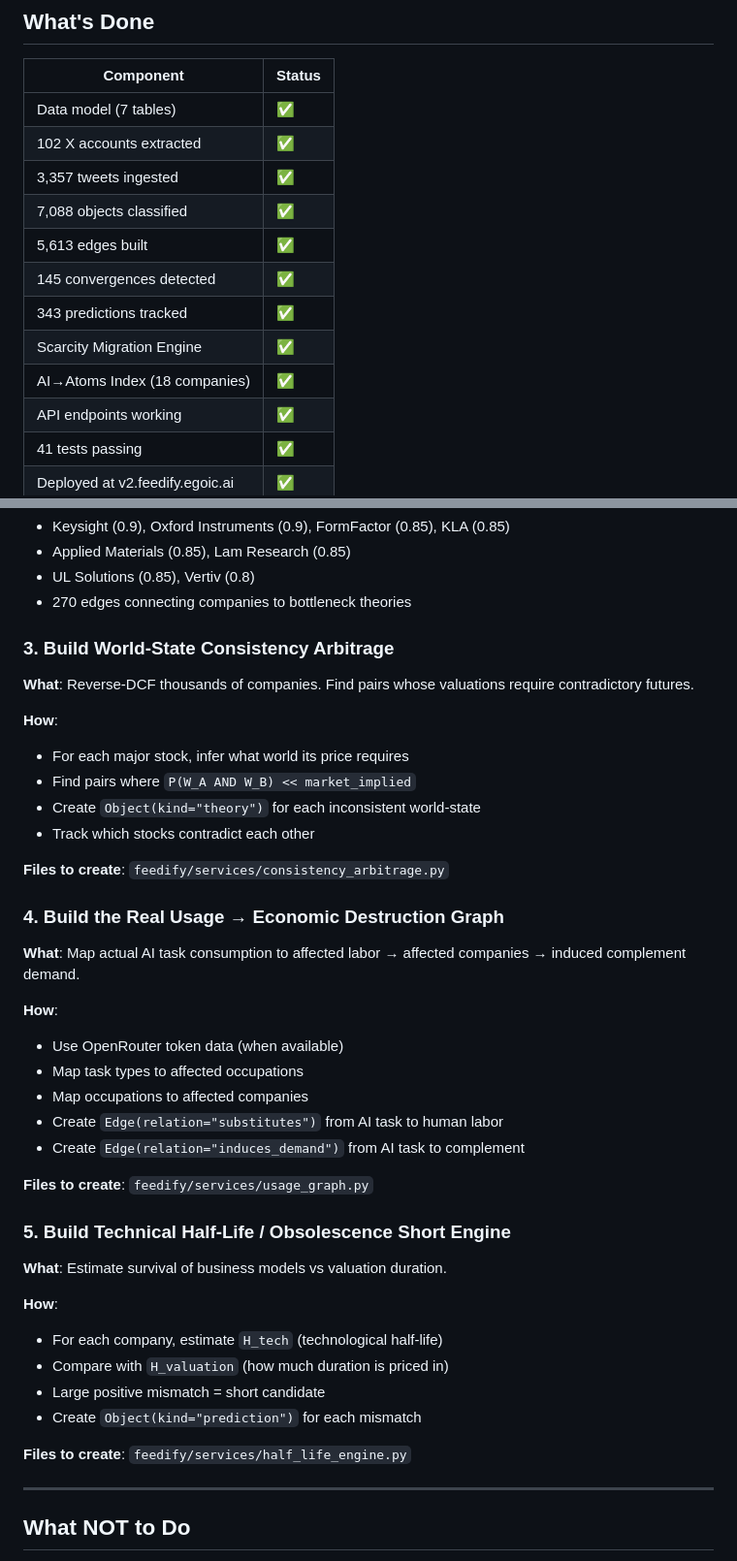
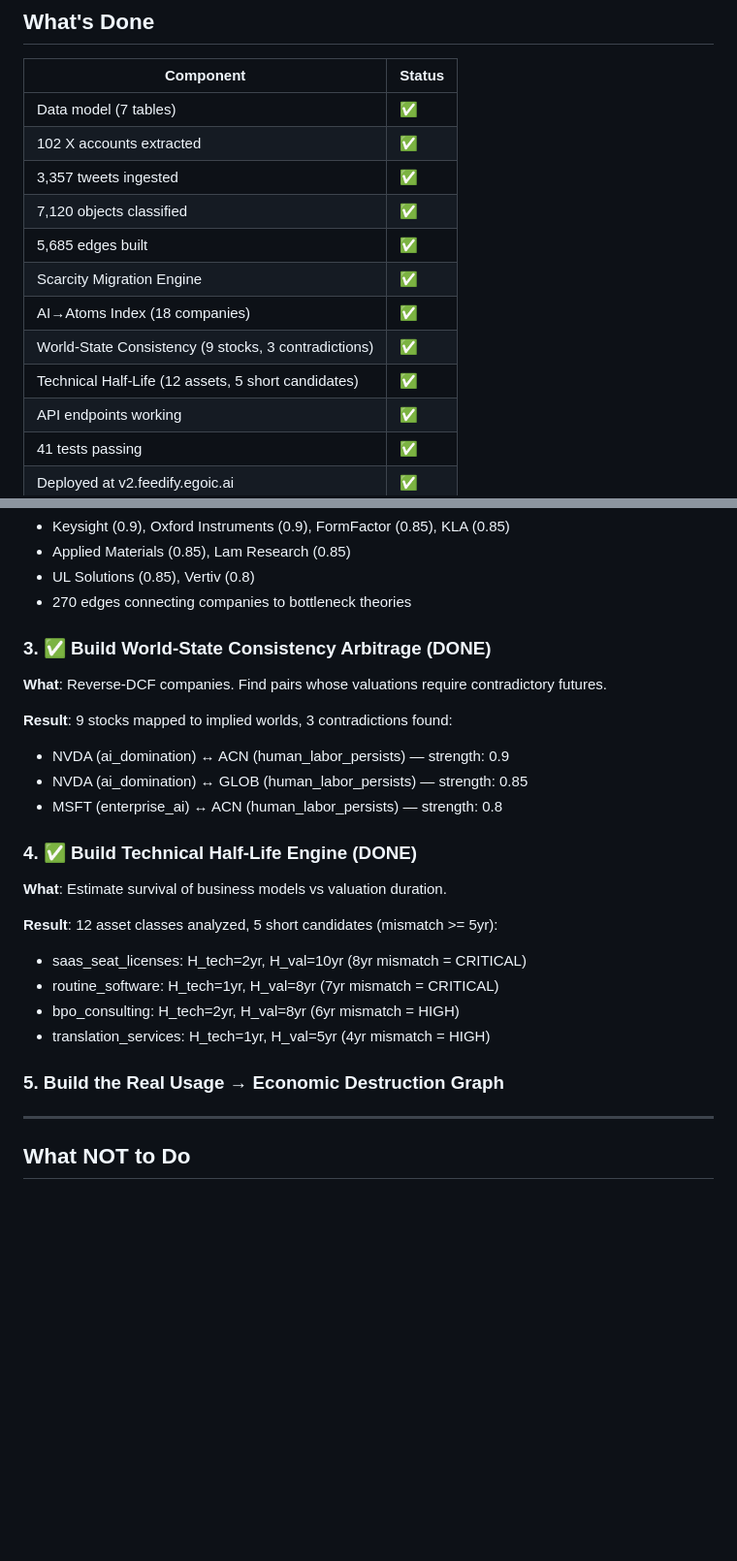
Before and after one commit to prx0r/feedify, a Markdown page: NEXT_STEPS.md, 2 parts joined by grey strips. Shown at 97% size. GitHub-like rendering; blank space fills up the shorter version.

Commit message:
Update NEXT_STEPS: consistency + half-life done

```diff
--- a/NEXT_STEPS.md
+++ b/NEXT_STEPS.md
@@ -12,12 +12,12 @@
 | Data model (7 tables) | ✅ |
 | 102 X accounts extracted | ✅ |
 | 3,357 tweets ingested | ✅ |
-| 7,088 objects classified | ✅ |
-| 5,613 edges built | ✅ |
-| 145 convergences detected | ✅ |
-| 343 predictions tracked | ✅ |
+| 7,120 objects classified | ✅ |
+| 5,685 edges built | ✅ |
 | Scarcity Migration Engine | ✅ |
 | AI→Atoms Index (18 companies) | ✅ |
+| World-State Consistency (9 stocks, 3 contradictions) | ✅ |
+| Technical Half-Life (12 assets, 5 short candidates) | ✅ |
 | API endpoints working | ✅ |
 | 41 tests passing | ✅ |
 | Deployed at v2.feedify.egoic.ai | ✅ |
@@ -40,39 +40,24 @@
 - UL Solutions (0.85), Vertiv (0.8)
 - 270 edges connecting companies to bottleneck theories
 
-### 3. Build World-State Consistency Arbitrage
-**What**: Reverse-DCF thousands of companies. Find pairs whose valuations require contradictory futures.
+### 3. ✅ Build World-State Consistency Arbitrage (DONE)
+**What**: Reverse-DCF companies. Find pairs whose valuations require contradictory futures.
 
-**How**:
-- For each major stock, infer what world its price requires
-- Find pairs where `P(W_A AND W_B) << market_implied`
-- Create `Object(kind="theory")` for each inconsistent world-state
-- Track which stocks contradict each other
+**Result**: 9 stocks mapped to implied worlds, 3 contradictions found:
+- NVDA (ai_domination) ↔ ACN (human_labor_persists) — strength: 0.9
+- NVDA (ai_domination) ↔ GLOB (human_labor_persists) — strength: 0.85
+- MSFT (enterprise_ai) ↔ ACN (human_labor_persists) — strength: 0.8
 
-**Files to create**: `feedify/services/consistency_arbitrage.py`
-
-### 4. Build the Real Usage → Economic Destruction Graph
-**What**: Map actual AI task consumption to affected labor → affected companies → induced complement demand.
-
-**How**:
-- Use OpenRouter token data (when available)
-- Map task types to affected occupations
-- Map occupations to affected companies
-- Create `Edge(relation="substitutes")` from AI task to human labor
-- Create `Edge(relation="induces_demand")` from AI task to complement
-
-**Files to create**: `feedify/services/usage_graph.py`
-
-### 5. Build Technical Half-Life / Obsolescence Short Engine
+### 4. ✅ Build Technical Half-Life Engine (DONE)
 **What**: Estimate survival of business models vs valuation duration.
 
-**How**:
-- For each company, estimate `H_tech` (technological half-life)
-- Compare with `H_valuation` (how much duration is priced in)
-- Large positive mismatch = short candidate
-- Create `Object(kind="prediction")` for each mismatch
+**Result**: 12 asset classes analyzed, 5 short candidates (mismatch >= 5yr):
+- saas_seat_licenses: H_tech=2yr, H_val=10yr (8yr mismatch = CRITICAL)
+- routine_software: H_tech=1yr, H_val=8yr (7yr mismatch = CRITICAL)
+- bpo_consulting: H_tech=2yr, H_val=8yr (6yr mismatch = HIGH)
+- translation_services: H_tech=1yr, H_val=5yr (4yr mismatch = HIGH)
 
-**Files to create**: `feedify/services/half_life_engine.py`
+### 5. Build the Real Usage → Economic Destruction Graph
 
 ---
 
```
